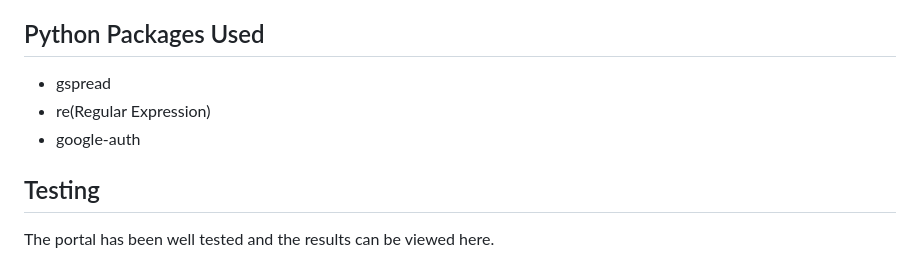
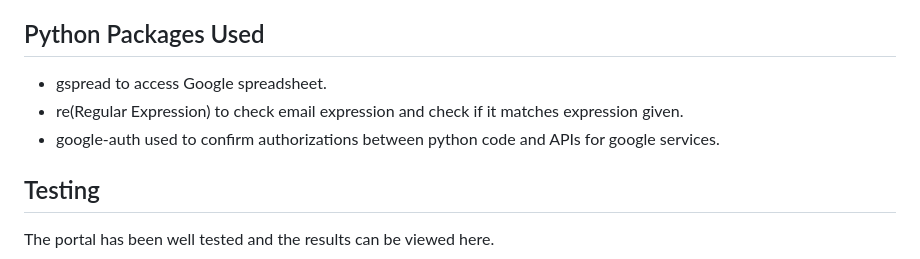
Before and after one commit to Uche05/ProductSalesAid, a Markdown page: README.md, the part around the change. Rendered like a GitHub page.

Commit message:
edit python libraries and packages uses

```diff
--- a/README.md
+++ b/README.md
@@ -76,9 +76,9 @@ I created a flow chart. All I had to do then is follow the flowchart and I set u
 - [W3C HTML Validator](https://validator.w3.org/) used to do checks for errors on HTML elements of the official website.
 
 ## Python Packages Used
-- gspread
-- re(Regular Expression)
-- google-auth
+- gspread to access Google spreadsheet.
+- re(Regular Expression) to check email expression and check if it matches expression given.
+- google-auth used to confirm authorizations between python code and APIs for google services.
 
 
 ## Testing
```
